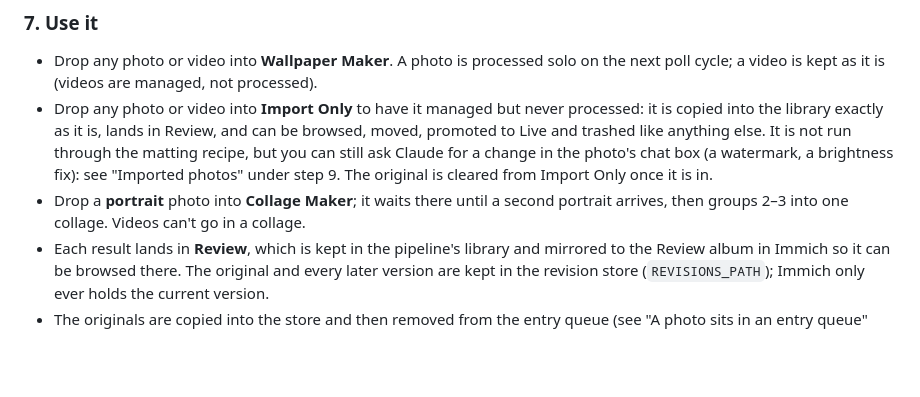
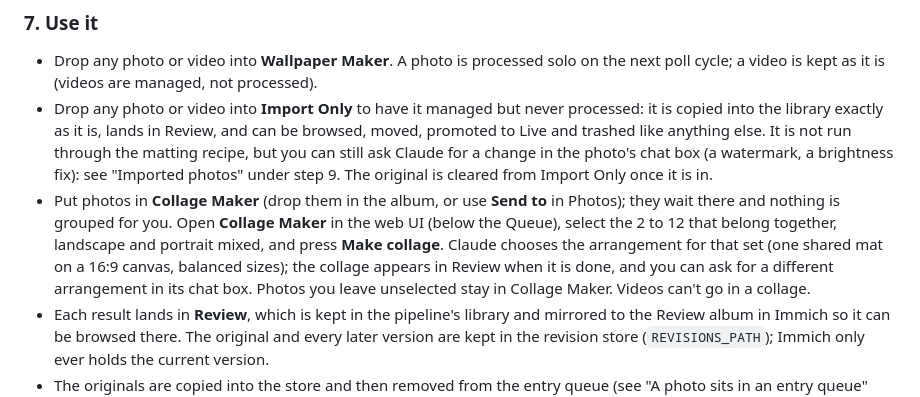
Before and after one commit to bdelima/immich-photo-pipeline, a Markdown page: README.md, the part around one of its changes. Rendered like a GitHub page; blank space fills up the shorter version.

Commit message:
README: Collage Maker place; grouping line removed
Co-Authored-By: Claude Sonnet 5.5 <noreply@anthropic.com>
Claude-Session: https://claude.ai/code/session_01GHrDSx9nLSeu3Y3EbiyfnM

```diff
--- a/README.md
+++ b/README.md
@@ -102,7 +102,7 @@ This is why each household member who should take part needs an `IMMICH_EXTRA_AP
 
 - Drop any photo or video into **Wallpaper Maker**. A photo is processed solo on the next poll cycle; a video is kept as it is (videos are managed, not processed).
 - Drop any photo or video into **Import Only** to have it managed but never processed: it is copied into the library exactly as it is, lands in Review, and can be browsed, moved, promoted to Live and trashed like anything else. It is not run through the matting recipe, but you can still ask Claude for a change in the photo's chat box (a watermark, a brightness fix): see "Imported photos" under step 9. The original is cleared from Import Only once it is in.
-- Drop a **portrait** photo into **Collage Maker**; it waits there until a second portrait arrives, then groups 2–3 into one collage. Videos can't go in a collage.
+- Put photos in **Collage Maker** (drop them in the album, or use **Send to** in Photos); they wait there and nothing is grouped for you. Open **Collage Maker** in the web UI (below the Queue), select the 2 to 12 that belong together, landscape and portrait mixed, and press **Make collage**. Claude chooses the arrangement for that set (one shared mat on a 16:9 canvas, balanced sizes); the collage appears in Review when it is done, and you can ask for a different arrangement in its chat box. Photos you leave unselected stay in Collage Maker. Videos can't go in a collage.
 - Each result lands in **Review**, which is kept in the pipeline's library and mirrored to the Review album in Immich so it can be browsed there. The original and every later version are kept in the revision store (`REVISIONS_PATH`); Immich only ever holds the current version.
 - The originals are copied into the store and then removed from the entry queue (see "A photo sits in an entry queue" below if one stays).
 - If the recipe has a question it can't answer on its own, the photo is marked as waiting for an answer. Answering is part of the per-photo panel, which is not built yet.
```
Also changed, not shown: other parts of README.md (+2 -1 lines).
